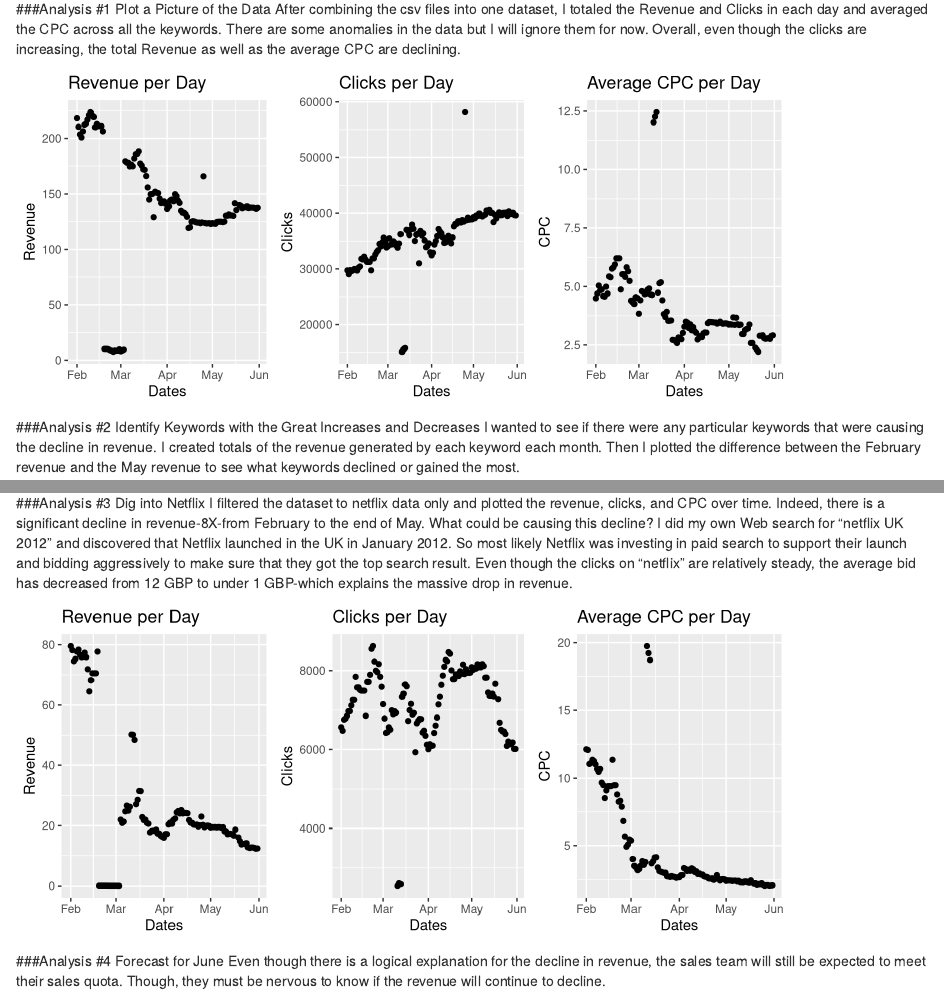
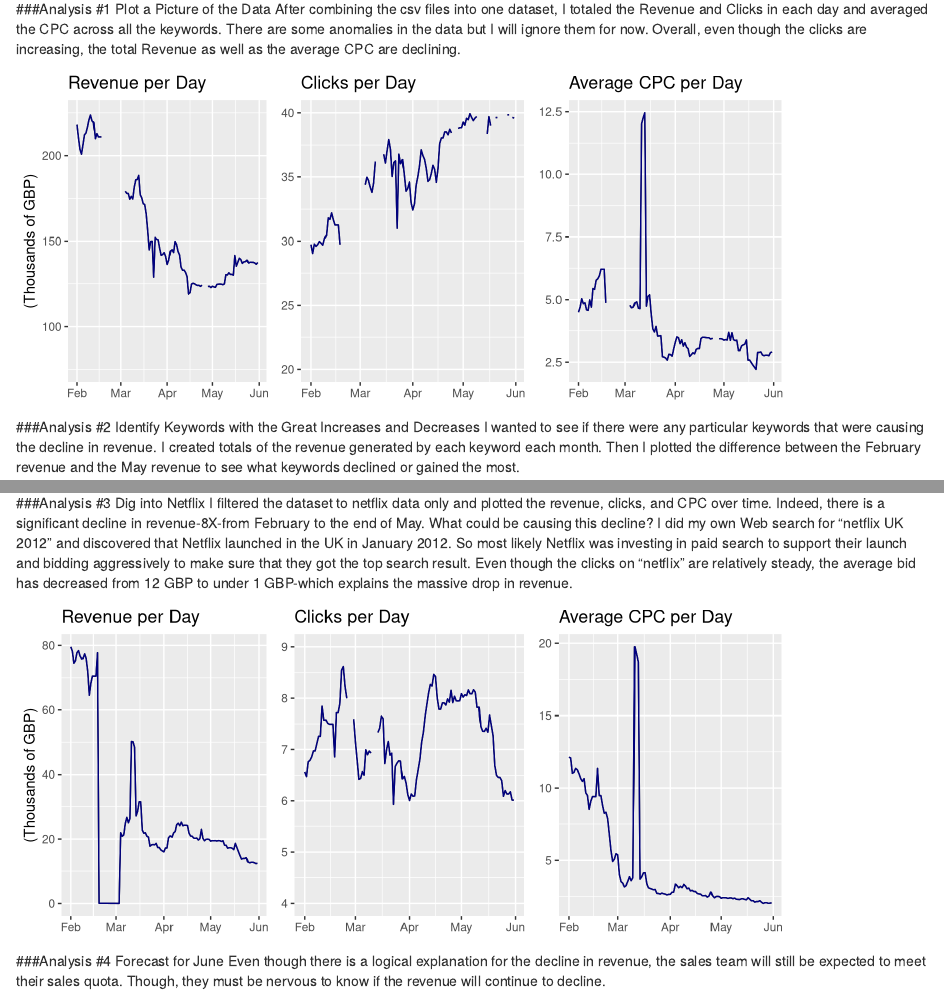
Before and after one commit to alexheat/SearchWords, an R Markdown document (SearchWords.RMD): the page in a window 1100 px wide, from 280 px down, and a second part further down, joined at a grey line. Rendered offline with R 4.5, knitr and Pandoc, with nearby package versions; some code elsewhere in the file could not run offline.

Commit message:
Updated charts to ggplot

````diff
--- a/SearchWords.RMD
+++ b/SearchWords.RMD
@@ -110,10 +110,31 @@ Revenue <- date_summary$Revenue/1000
 Clicks <- date_summary$Clicks
 CPC <- date_summary$CPC
 
-p1 <- qplot(x=Dates, y=Revenue, main="Revenue per Day", xlab=NULL, ylab=NULL)
-p2 <- qplot(x=Dates, y=Clicks, main="Clicks per Day", xlab=NULL, ylab=NULL)
-p3 <- qplot(x=Dates, y=CPC, main="Average CPC per Day", xlab=NULL, ylab=NULL)
+
+
+
+#Near zero values were distorting the chart
+#Chart is easier to read if the data is left out
+date_summary$Revenue[c(18:32,85:87)] <- NA
+
+p1 <- ggplot(date_summary, aes(x=SearchDate, y=Revenue/1000)) +
+  geom_line() + ggtitle("Revenue per Day") +
+  ylab("(Thousands of GBP)") + xlab(NULL) + ylim(from=225/3, to=225) +
+  geom_line(col="navy")
+
+date_summary$Clicks[c(19:32, 40:43, 85:87)] <- NA
+p2 <- ggplot(date_summary, aes(x=SearchDate, y=Clicks/1000)) +
+  geom_line() + ggtitle("Clicks per Day") +
+  ylab(NULL) + xlab(NULL) + ylim(from=40/2, to=40) +
+   geom_line(col="navy")
+
+date_summary$CPC[c(19:32, 85:87)] <- NA
+p3 <- ggplot(date_summary, aes(x=SearchDate, y=CPC)) +
+  geom_line() + ggtitle("Average CPC per Day") +
+  ylab(NULL) + xlab(NULL) + geom_line(col="navy")
+
 multiplot(p1, p2, p3, cols=3)
+
 
 ```
 
@@ -162,15 +183,27 @@ dataset_netflix <- dataset[dataset$Keyword=="netflix",]
 by_date_netflix <- group_by(dataset_netflix, SearchDate)
 date_summary_netflix <- summarize(by_date_netflix, CPC=mean(CPC), Revenue=sum(Revenue), Clicks=sum(Clicks))
 
-Dates <- date_summary_netflix$SearchDate
-Revenue <- date_summary_netflix$Revenue/1000
-Clicks <- date_summary_netflix$Clicks
-CPC <- date_summary_netflix$CPC
+#Near zero values were distorting the chart
+#Chart is easier to read if the data is left out
+#date_summary_netflix$Revenue[c(18:32,85:87)] <- NA
 
-p1 <- qplot(x=Dates, y=Revenue, main="Revenue per Day", xlab=NULL, ylab=NULL)
-p2 <- qplot(x=Dates, y=Clicks, main="Clicks per Day", xlab=NULL, ylab=NULL)
-p3 <- qplot(x=Dates, y=CPC, main="Average CPC per Day", xlab=NULL, ylab=NULL)
-multiplot(p1, p2, p3, cols=3)
+pa <- ggplot(date_summary_netflix, aes(x=SearchDate, y=Revenue/1000)) +
+  geom_line() + ggtitle("Revenue per Day") +
+  ylab("(Thousands of GBP)") + xlab(NULL)  +
+  geom_line(col="navy")
+
+date_summary_netflix$Clicks[c(26:28)] <- NA
+pb <- ggplot(date_summary_netflix, aes(x=SearchDate, y=Clicks/1000)) +
+  geom_line() + ggtitle("Clicks per Day") + ylim(from=4, to=9) +
+  ylab(NULL) + xlab(NULL) + geom_line(col="navy")
+
+#date_summary_netflix$CPC[c(19:32, 85:87)] <- NA
+pc <- ggplot(date_summary_netflix, aes(x=SearchDate, y=CPC)) +
+  geom_line() + ggtitle("Average CPC per Day") +
+  ylab(NULL) + xlab(NULL) + geom_line(col="navy")
+
+multiplot(pa, pb, pc, cols=3)
+
 
 ```
 
````
Also changed, not shown: SearchWords.R (+33 -11 lines), SearchWords.html, SearchWords_files/figure-html/unnamed-chunk-3-1.png, SearchWords_files/figure-html/unnamed-chunk-4-1.png, SearchWords_files/figure-html/unnamed-chunk-5-1.png, SearchWords.RMD (2 more changed lines).
